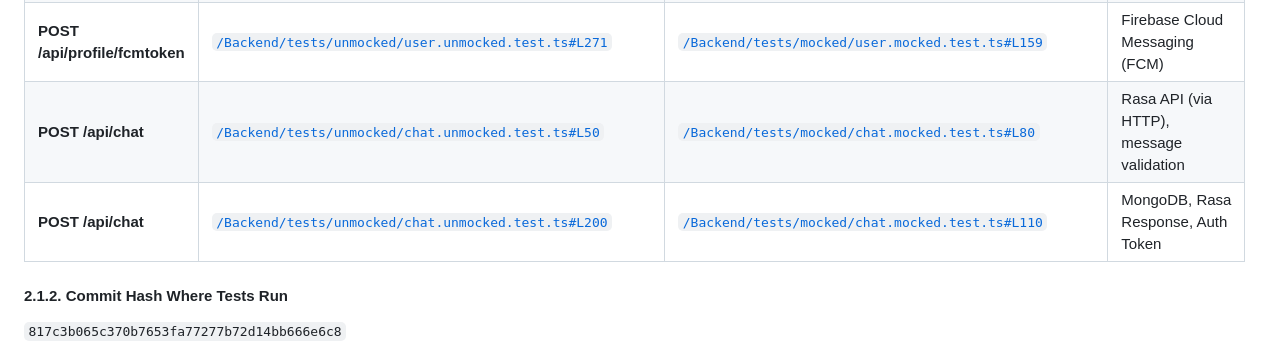
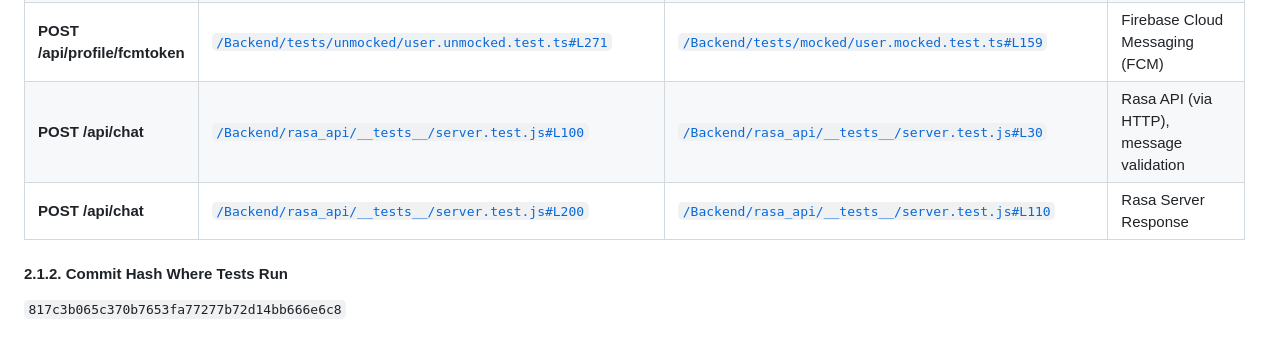
Before and after one commit to CPEN321APKGenerators/CPEN321Project, a Markdown page: documentation/Testing_And_Code_Review.md, the part around the change printed below. Rendered like a GitHub page.

```diff
--- a/documentation/Testing_And_Code_Review.md
+++ b/documentation/Testing_And_Code_Review.md
@@ -31,8 +31,8 @@
 | **GET /api/profile/isPaid**    | [`/Backend/tests/unmocked/user.unmocked.test.ts#L199`](#)      | [`/Backend/tests/mocked/user.mocked.test.ts#L235`](#)                                                                  | -                                                       |
 | **POST /api/profile/reminder** | [`/Backend/tests/unmocked/user.unmocked.test.ts#L231`](#)      | [`/Backend/tests/mocked/user.mocked.test.ts#L197`](#)                                                                  | MongoDB Update Operations                               |
 | **POST /api/profile/fcmtoken** | [`/Backend/tests/unmocked/user.unmocked.test.ts#L271`](#)      | [`/Backend/tests/mocked/user.mocked.test.ts#L159`](#)                                                                  | Firebase Cloud Messaging (FCM)                          |
-| **POST /api/chat**             | [`/Backend/tests/unmocked/chat.unmocked.test.ts#L50`](#)       | [`/Backend/tests/mocked/chat.mocked.test.ts#L80`](#)                                                                   | Rasa API (via HTTP), message validation                 |
-| **POST /api/chat**             | [`/Backend/tests/unmocked/chat.unmocked.test.ts#L200`](#)      | [`/Backend/tests/mocked/chat.mocked.test.ts#L110`](#)                                                                  | MongoDB, Rasa Response, Auth Token                      |
+| **POST /api/chat**             | [`/Backend/rasa_api/__tests__/server.test.js#L100`](#)       | [`/Backend/rasa_api/__tests__/server.test.js#L30`](#)                                                                   | Rasa API (via HTTP), message validation                 |
+| **POST /api/chat**             | [`/Backend/rasa_api/__tests__/server.test.js#L200`](#)      | [`/Backend/rasa_api/__tests__/server.test.js#L110`](#)                                                                  |  Rasa Server Response                                   |
 
 #### 2.1.2. Commit Hash Where Tests Run
 
```
Also changed, not shown: other parts of documentation/Testing_And_Code_Review.md (+20 -13 lines), documentation/images/rasa_mocked+unmocked.PNG (added), 5 other files.
